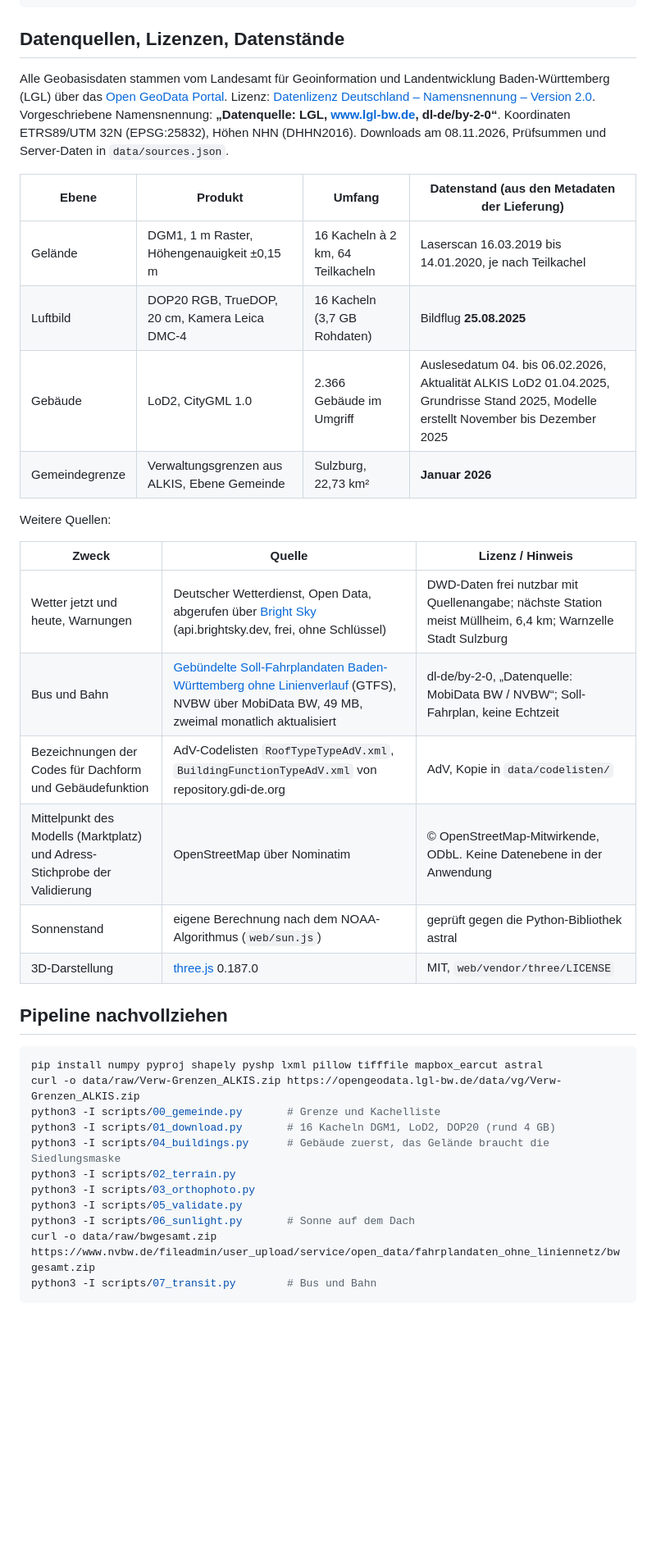
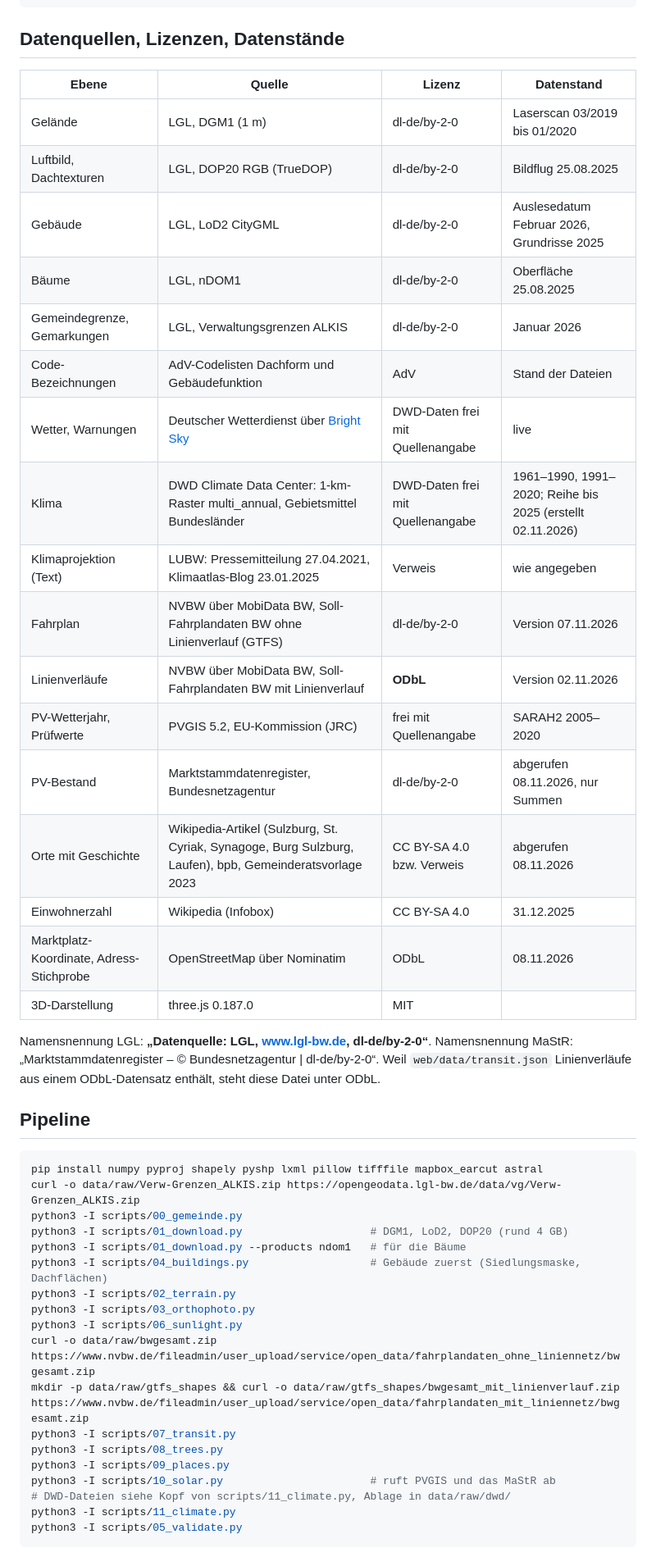
Before and after one commit to FlorianDavidZeiser/sulzburg-3d, a Markdown page: README.md, the part around one of its changes. Shown at 82% size. Drawn GitHub-style; blank space fills up the shorter version.

````diff
--- a/README.md
+++ b/README.md
@@ -72,39 +84,48 @@ docs/                Screenshots, Validierungsbericht
 
 ## Datenquellen, Lizenzen, Datenstände
 
-Alle Geobasisdaten stammen vom Landesamt für Geoinformation und Landentwicklung Baden-Württemberg (LGL) über das [Open GeoData Portal](https://opengeodata.lgl-bw.de/). Lizenz: [Datenlizenz Deutschland – Namensnennung – Version 2.0](https://www.govdata.de/dl-de/by-2-0). Vorgeschriebene Namensnennung: **„Datenquelle: LGL, www.lgl-bw.de, dl-de/by-2-0“**. Koordinaten ETRS89/UTM 32N (EPSG:25832), Höhen NHN (DHHN2016). Downloads am 08.11.2026, Prüfsummen und Server-Daten in `data/sources.json`.
+| Ebene | Quelle | Lizenz | Datenstand |
+|---|---|---|---|
+| Gelände | LGL, DGM1 (1 m) | dl-de/by-2-0 | Laserscan 03/2019 bis 01/2020 |
+| Luftbild, Dachtexturen | LGL, DOP20 RGB (TrueDOP) | dl-de/by-2-0 | Bildflug 25.08.2025 |
+| Gebäude | LGL, LoD2 CityGML | dl-de/by-2-0 | Auslesedatum Februar 2026, Grundrisse 2025 |
+| Bäume | LGL, nDOM1 | dl-de/by-2-0 | Oberfläche 25.08.2025 |
+| Gemeindegrenze, Gemarkungen | LGL, Verwaltungsgrenzen ALKIS | dl-de/by-2-0 | Januar 2026 |
+| Code-Bezeichnungen | AdV-Codelisten Dachform und Gebäudefunktion | AdV | Stand der Dateien |
+| Wetter, Warnungen | Deutscher Wetterdienst über [Bright Sky](https://brightsky.dev) | DWD-Daten frei mit Quellenangabe | live |
+| Klima | DWD Climate Data Center: 1-km-Raster multi_annual, Gebietsmittel Bundesländer | DWD-Daten frei mit Quellenangabe | 1961–1990, 1991–2020; Reihe bis 2025 (erstellt 02.11.2026) |
+| Klimaprojektion (Text) | LUBW: Pressemitteilung 27.04.2021, Klimaatlas-Blog 23.01.2025 | Verweis | wie angegeben |
+| Fahrplan | NVBW über MobiData BW, Soll-Fahrplandaten BW ohne Linienverlauf (GTFS) | dl-de/by-2-0 | Version 07.11.2026 |
+| Linienverläufe | NVBW über MobiData BW, Soll-Fahrplandaten BW mit Linienverlauf | **ODbL** | Version 02.11.2026 |
+| PV-Wetterjahr, Prüfwerte | PVGIS 5.2, EU-Kommission (JRC) | frei mit Quellenangabe | SARAH2 2005–2020 |
+| PV-Bestand | Marktstammdatenregister, Bundesnetzagentur | dl-de/by-2-0 | abgerufen 08.11.2026, nur Summen |
+| Orte mit Geschichte | Wikipedia-Artikel (Sulzburg, St. Cyriak, Synagoge, Burg Sulzburg, Laufen), bpb, Gemeinderatsvorlage 2023 | CC BY-SA 4.0 bzw. Verweis | abgerufen 08.11.2026 |
+| Einwohnerzahl | Wikipedia (Infobox) | CC BY-SA 4.0 | 31.12.2025 |
+| Marktplatz-Koordinate, Adress-Stichprobe | OpenStreetMap über Nominatim | ODbL | 08.11.2026 |
+| 3D-Darstellung | three.js 0.187.0 | MIT | |
 
-| Ebene | Produkt | Umfang | Datenstand (aus den Metadaten der Lieferung) |
-|---|---|---|---|
-| Gelände | DGM1, 1 m Raster, Höhengenauigkeit ±0,15 m | 16 Kacheln à 2 km, 64 Teilkacheln | Laserscan 16.03.2019 bis 14.01.2020, je nach Teilkachel |
-| Luftbild | DOP20 RGB, TrueDOP, 20 cm, Kamera Leica DMC-4 | 16 Kacheln (3,7 GB Rohdaten) | Bildflug **25.08.2025** |
-| Gebäude | LoD2, CityGML 1.0 | 2.366 Gebäude im Umgriff | Auslesedatum 04. bis 06.02.2026, Aktualität ALKIS LoD2 01.04.2025, Grundrisse Stand 2025, Modelle erstellt November bis Dezember 2025 |
-| Gemeindegrenze | Verwaltungsgrenzen aus ALKIS, Ebene Gemeinde | Sulzburg, 22,73 km² | **Januar 2026** |
+Namensnennung LGL: **„Datenquelle: LGL, www.lgl-bw.de, dl-de/by-2-0“**. Namensnennung MaStR: „Marktstammdatenregister – © Bundesnetzagentur | dl-de/by-2-0“. Weil `web/data/transit.json` Linienverläufe aus einem ODbL-Datensatz enthält, steht diese Datei unter ODbL.
 
-Weitere Quellen:
-
-| Zweck | Quelle | Lizenz / Hinweis |
-|---|---|---|
-| Wetter jetzt und heute, Warnungen | Deutscher Wetterdienst, Open Data, abgerufen über [Bright Sky](https://brightsky.dev) (api.brightsky.dev, frei, ohne Schlüssel) | DWD-Daten frei nutzbar mit Quellenangabe; nächste Station meist Müllheim, 6,4 km; Warnzelle Stadt Sulzburg |
-| Bus und Bahn | [Gebündelte Soll-Fahrplandaten Baden-Württemberg ohne Linienverlauf](https://mobidata-bw.de/dataset/soll-fahrplandaten-baden-wurttemberg) (GTFS), NVBW über MobiData BW, 49 MB, zweimal monatlich aktualisiert | dl-de/by-2-0, „Datenquelle: MobiData BW / NVBW“; Soll-Fahrplan, keine Echtzeit |
-| Bezeichnungen der Codes für Dachform und Gebäudefunktion | AdV-Codelisten `RoofTypeTypeAdV.xml`, `BuildingFunctionTypeAdV.xml` von repository.gdi-de.org | AdV, Kopie in `data/codelisten/` |
-| Mittelpunkt des Modells (Marktplatz) und Adress-Stichprobe der Validierung | OpenStreetMap über Nominatim | © OpenStreetMap-Mitwirkende, ODbL. Keine Datenebene in der Anwendung |
-| Sonnenstand | eigene Berechnung nach dem NOAA-Algorithmus (`web/sun.js`) | geprüft gegen die Python-Bibliothek astral |
-| 3D-Darstellung | [three.js](https://threejs.org/) 0.187.0 | MIT, `web/vendor/three/LICENSE` |
-
-## Pipeline nachvollziehen
+## Pipeline
 
 ```bash
 pip install numpy pyproj shapely pyshp lxml pillow tifffile mapbox_earcut astral
 curl -o data/raw/Verw-Grenzen_ALKIS.zip https://opengeodata.lgl-bw.de/data/vg/Verw-Grenzen_ALKIS.zip
-python3 -I scripts/00_gemeinde.py       # Grenze und Kachelliste
-python3 -I scripts/01_download.py       # 16 Kacheln DGM1, LoD2, DOP20 (rund 4 GB)
-python3 -I scripts/04_buildings.py      # Gebäude zuerst, das Gelände braucht die Siedlungsmaske
+python3 -I scripts/00_gemeinde.py
+python3 -I scripts/01_download.py                    # DGM1, LoD2, DOP20 (rund 4 GB)
+python3 -I scripts/01_download.py --products ndom1   # für die Bäume
+python3 -I scripts/04_buildings.py                   # Gebäude zuerst (Siedlungsmaske, Dachflächen)
 python3 -I scripts/02_terrain.py
 python3 -I scripts/03_orthophoto.py
+python3 -I scripts/06_sunlight.py
+curl -o data/raw/bwgesamt.zip https://www.nvbw.de/fileadmin/user_upload/service/open_data/fahrplandaten_ohne_liniennetz/bwgesamt.zip
+mkdir -p data/raw/gtfs_shapes && curl -o data/raw/gtfs_shapes/bwgesamt_mit_linienverlauf.zip https://www.nvbw.de/fileadmin/user_upload/service/open_data/fahrplandaten_mit_liniennetz/bwgesamt.zip
+python3 -I scripts/07_transit.py
+python3 -I scripts/08_trees.py
+python3 -I scripts/09_places.py
+python3 -I scripts/10_solar.py                       # ruft PVGIS und das MaStR ab
+# DWD-Dateien siehe Kopf von scripts/11_climate.py, Ablage in data/raw/dwd/
+python3 -I scripts/11_climate.py
 python3 -I scripts/05_validate.py
-python3 -I scripts/06_sunlight.py       # Sonne auf dem Dach
-curl -o data/raw/bwgesamt.zip https://www.nvbw.de/fileadmin/user_upload/service/open_data/fahrplandaten_ohne_liniennetz/bwgesamt.zip
-python3 -I scripts/07_transit.py        # Bus und Bahn
 ```
 
````
Also changed, not shown: other parts of README.md (+78 -63 lines), docs/validierung.md (+41 -11 lines), docs/screenshot-klima.jpg (added), docs/screenshot-mobil.jpg (added), docs/screenshot-phase3.jpg (added), docs/screenshot-szenario-pv.jpg (added), 7 other files.
